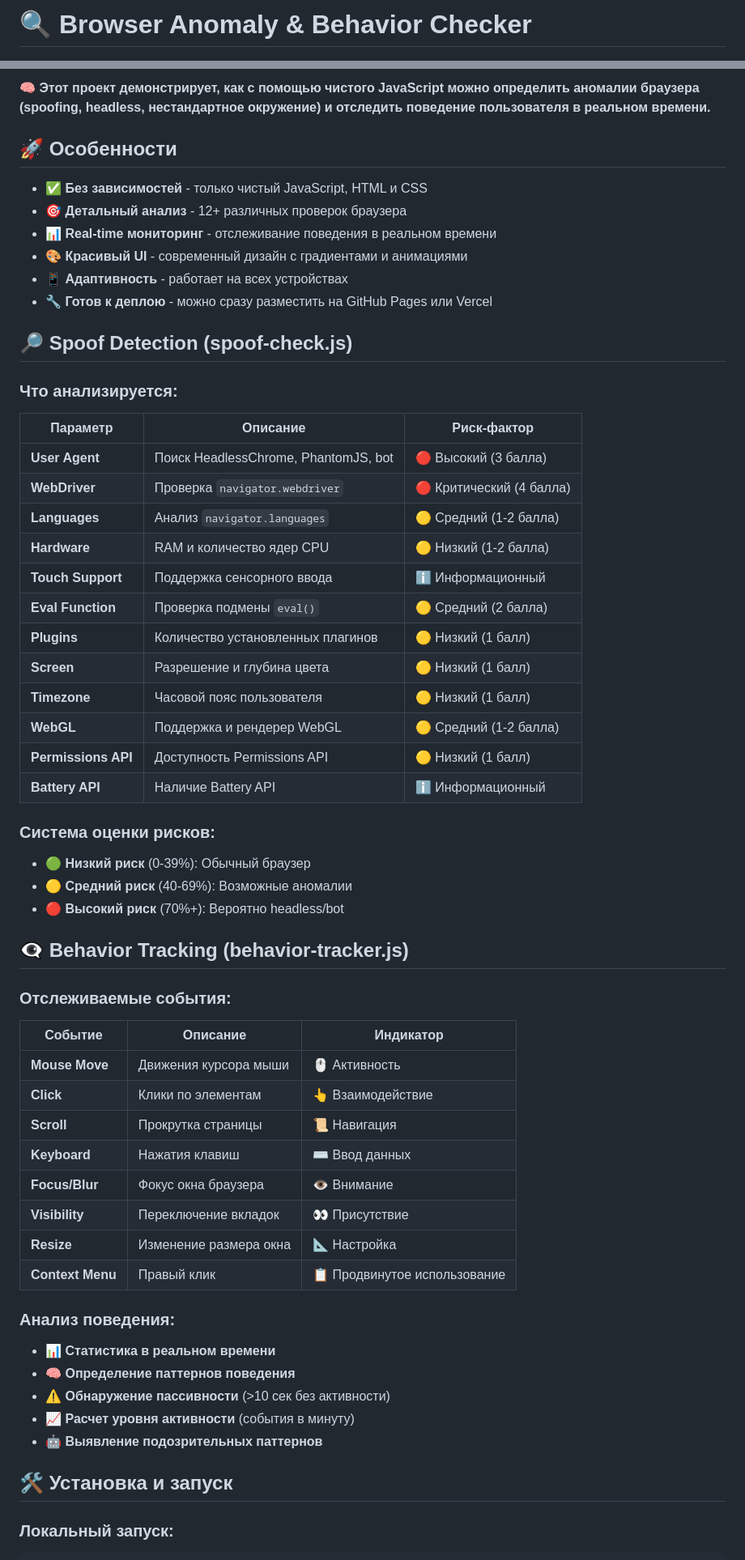
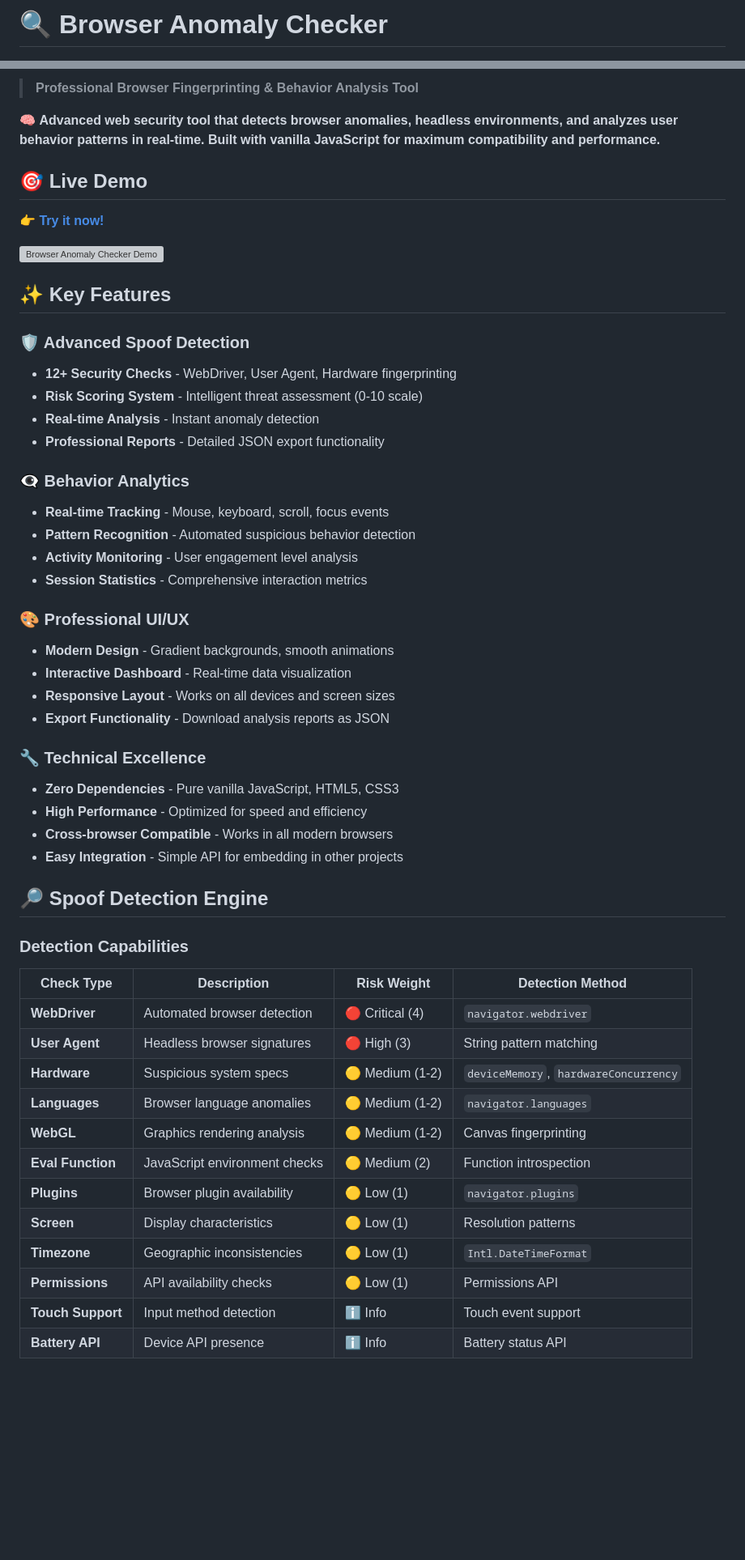
Before and after one commit to ZhaslanToishybayev/Browser-anomaly-checker, a Markdown page: README.md, 2 parts joined by grey strips. Shown: that part at 81% size. Drawn GitHub-style; blank space fills up the shorter version; grey boxes are pictures that could not be loaded.

```diff
--- a/README.md
+++ b/README.md
@@ -1,2 +1,2 @@
-# 🔍 Browser Anomaly & Behavior Checker
+# 🔍 Browser Anomaly Checker
 
@@ -7,61 +8,56 @@
 
-🧠 **Этот проект демонстрирует, как с помощью чистого JavaScript можно определить аномалии браузера (spoofing, headless, нестандартное окружение) и отследить поведение пользователя в реальном времени.**
+> **Professional Browser Fingerprinting & Behavior Analysis Tool**
 
-## 🚀 Особенности
+🧠 **Advanced web security tool that detects browser anomalies, headless environments, and analyzes user behavior patterns in real-time. Built with vanilla JavaScript for maximum compatibility and performance.**
 
-- ✅ **Без зависимостей** - только чистый JavaScript, HTML и CSS
-- 🎯 **Детальный анализ** - 12+ различных проверок браузера
-- 📊 **Real-time мониторинг** - отслеживание поведения в реальном времени
-- 🎨 **Красивый UI** - современный дизайн с градиентами и анимациями
-- 📱 **Адаптивность** - работает на всех устройствах
-- 🔧 **Готов к деплою** - можно сразу разместить на GitHub Pages или Vercel
+## 🎯 Live Demo
 
-## 🔎 Spoof Detection (spoof-check.js)
+**[👉 Try it now!](https://zhaslantoishybayev.github.io/browser-anomaly-checker)**
 
-### Что анализируется:
+![Browser Anomaly Checker Demo](https://via.placeholder.com/800x400/667eea/ffffff?text=Browser+Anomaly+Checker+Demo)
 
-| Параметр | Описание | Риск-фактор |
-|----------|----------|-------------|
-| **User Agent** | Поиск HeadlessChrome, PhantomJS, bot | 🔴 Высокий (3 балла) |
-| **WebDriver** | Проверка `navigator.webdriver` | 🔴 Критический (4 балла) |
-| **Languages** | Анализ `navigator.languages` | 🟡 Средний (1-2 балла) |
-| **Hardware** | RAM и количество ядер CPU | 🟡 Низкий (1-2 балла) |
-| **Touch Support** | Поддержка сенсорного ввода | ℹ️ Информационный |
-| **Eval Function** | Проверка подмены `eval()` | 🟡 Средний (2 балла) |
-| **Plugins** | Количество установленных плагинов | 🟡 Низкий (1 балл) |
-| **Screen** | Разрешение и глубина цвета | 🟡 Низкий (1 балл) |
-| **Timezone** | Часовой пояс пользователя | 🟡 Низкий (1 балл) |
-| **WebGL** | Поддержка и рендерер WebGL | 🟡 Средний (1-2 балла) |
-| **Permissions API** | Доступность Permissions API | 🟡 Низкий (1 балл) |
-| **Battery API** | Наличие Battery API | ℹ️ Информационный |
+## ✨ Key Features
 
-### Система оценки рисков:
-- 🟢 **Низкий риск** (0-39%): Обычный браузер
-- 🟡 **Средний риск** (40-69%): Возможные аномалии
-- 🔴 **Высокий риск** (70%+): Вероятно headless/bot
+### 🛡️ Advanced Spoof Detection
+- **12+ Security Checks** - WebDriver, User Agent, Hardware fingerprinting
+- **Risk Scoring System** - Intelligent threat assessment (0-10 scale)
+- **Real-time Analysis** - Instant anomaly detection
+- **Professional Reports** - Detailed JSON export functionality
 
-## 👁️‍🗨️ Behavior Tracking (behavior-tracker.js)
+### 👁️‍🗨️ Behavior Analytics
+- **Real-time Tracking** - Mouse, keyboard, scroll, focus events
+- **Pattern Recognition** - Automated suspicious behavior detection
+- **Activity Monitoring** - User engagement level analysis
+- **Session Statistics** - Comprehensive interaction metrics
 
-### Отслеживаемые события:
+### 🎨 Professional UI/UX
+- **Modern Design** - Gradient backgrounds, smooth animations
+- **Interactive Dashboard** - Real-time data visualization
+- **Responsive Layout** - Works on all devices and screen sizes
+- **Export Functionality** - Download analysis reports as JSON
 
-| Событие | Описание | Индикатор |
-|---------|----------|-----------|
-| **Mouse Move** | Движения курсора мыши | 🖱️ Активность |
-| **Click** | Клики по элементам | 👆 Взаимодействие |
-| **Scroll** | Прокрутка страницы | 📜 Навигация |
-| **Keyboard** | Нажатия клавиш | ⌨️ Ввод данных |
-| **Focus/Blur** | Фокус окна браузера | 👁️ Внимание |
-| **Visibility** | Переключение вкладок | 👀 Присутствие |
-| **Resize** | Изменение размера окна | 📐 Настройка |
-| **Context Menu** | Правый клик | 📋 Продвинутое использование |
+### 🔧 Technical Excellence
+- **Zero Dependencies** - Pure vanilla JavaScript, HTML5, CSS3
+- **High Performance** - Optimized for speed and efficiency
+- **Cross-browser Compatible** - Works in all modern browsers
+- **Easy Integration** - Simple API for embedding in other projects
 
-### Анализ поведения:
-- 📊 **Статистика в реальном времени**
-- 🧠 **Определение паттернов поведения**
-- ⚠️ **Обнаружение пассивности** (>10 сек без активности)
-- 📈 **Расчет уровня активности** (события в минуту)
-- 🤖 **Выявление подозрительных паттернов**
+## 🔎 Spoof Detection Engine
 
-## 🛠️ Установка и запуск
+### Detection Capabilities
 
-### Локальный запуск:
+| Check Type | Description | Risk Weight | Detection Method |
+|------------|-------------|-------------|------------------|
+| **WebDriver** | Automated browser detection | 🔴 Critical (4) | `navigator.webdriver` |
+| **User Agent** | Headless browser signatures | 🔴 High (3) | String pattern matching |
+| **Hardware** | Suspicious system specs | 🟡 Medium (1-2) | `deviceMemory`, `hardwareConcurrency` |
+| **Languages** | Browser language anomalies | 🟡 Medium (1-2) | `navigator.languages` |
+| **WebGL** | Graphics rendering analysis | 🟡 Medium (1-2) | Canvas fingerprinting |
+| **Eval Function** | JavaScript environment checks | 🟡 Medium (2) | Function introspection |
+| **Plugins** | Browser plugin availability | 🟡 Low (1) | `navigator.plugins` |
+| **Screen** | Display characteristics | 🟡 Low (1) | Resolution patterns |
+| **Timezone** | Geographic inconsistencies | 🟡 Low (1) | `Intl.DateTimeFormat` |
+| **Permissions** | API availability checks | 🟡 Low (1) | Permissions API |
+| **Touch Support** | Input method detection | ℹ️ Info | Touch event support |
+| **Battery API** | Device API presence | ℹ️ Info | Battery status API |
+
```
Also changed, not shown: other parts of README.md (+190 -61 lines).
